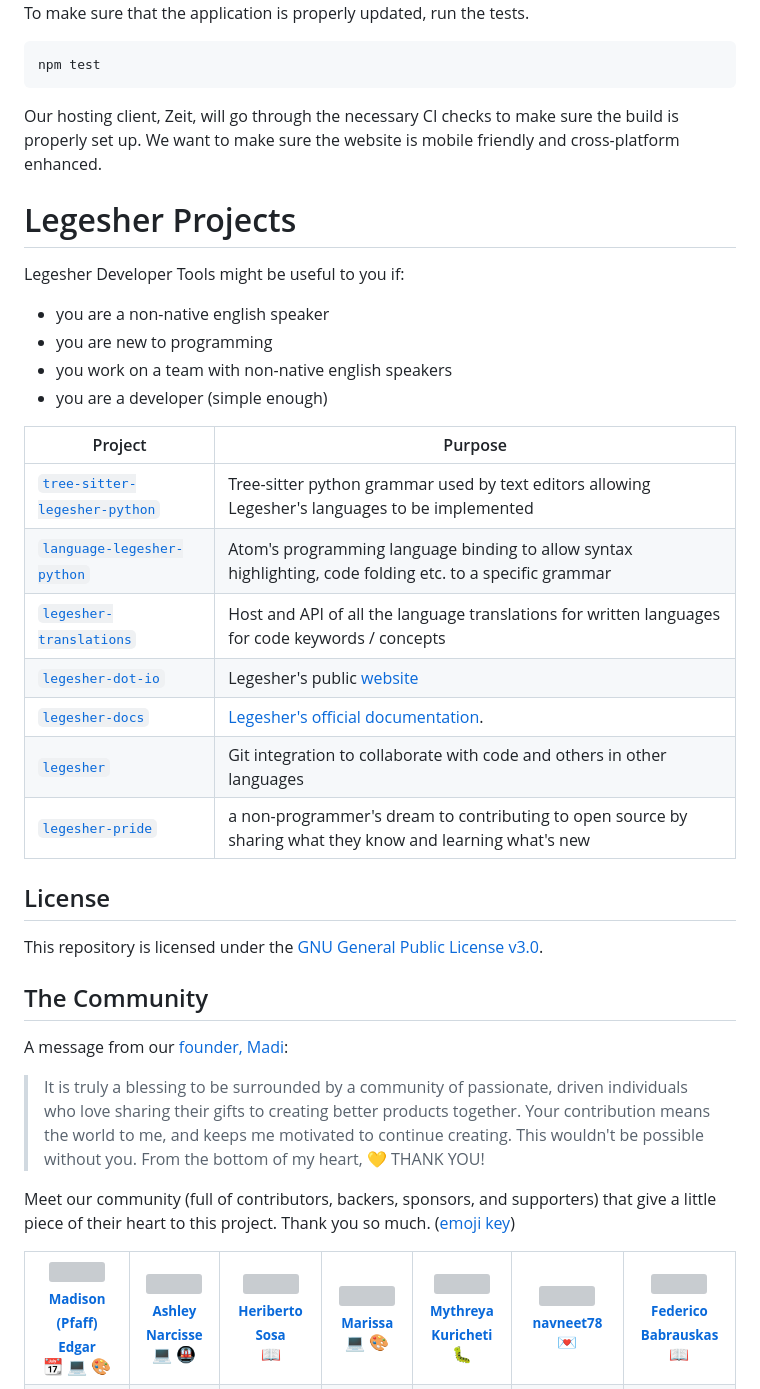
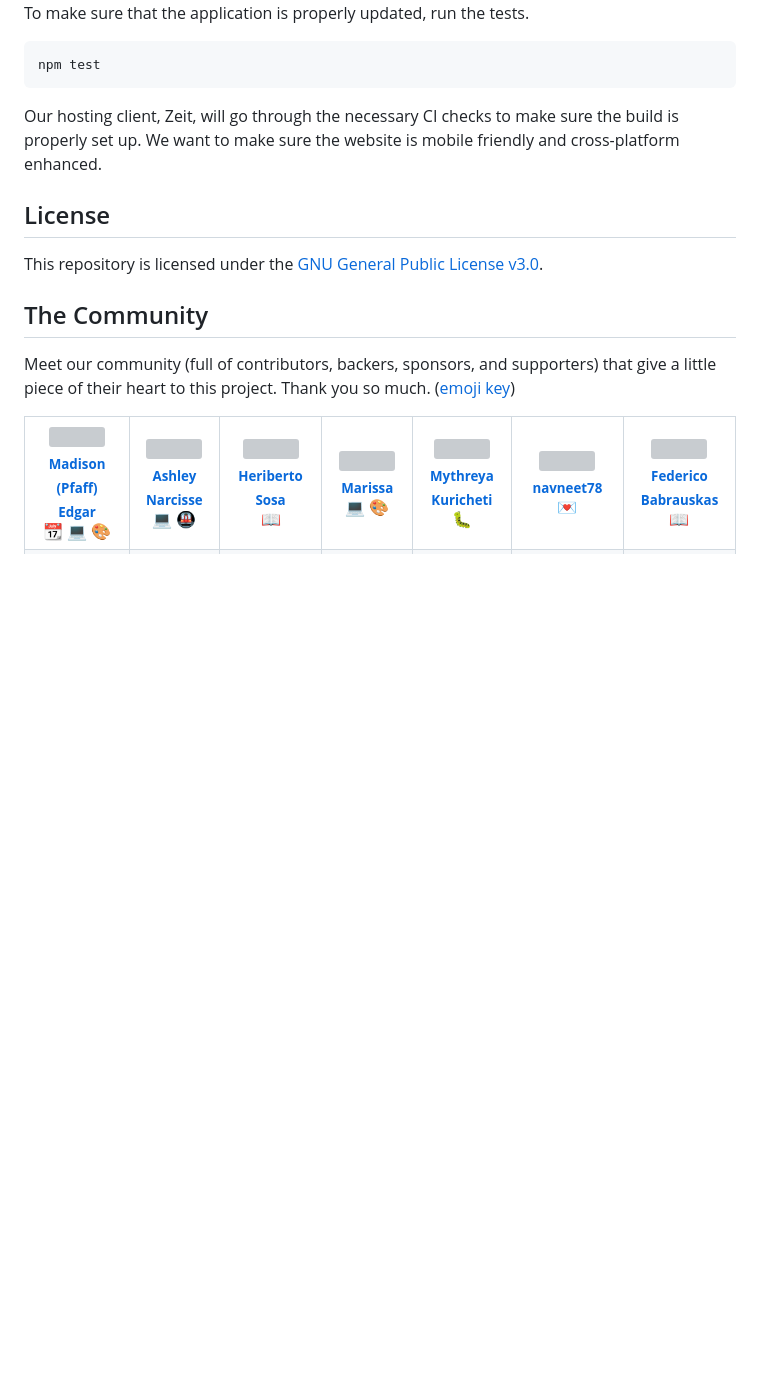
Before and after one commit to legesher/legesher-dot-io, a Markdown page: README.md, the part around the change. GitHub-like rendering; blank space fills up the shorter version; grey boxes are pictures that could not be loaded.

Commit message:
docs: update README.md

```diff
--- a/README.md
+++ b/README.md
@@ -108,34 +108,11 @@ npm test
 
 Our hosting client, Zeit, will go through the necessary CI checks to make sure the build is properly set up. We want to make sure the website is mobile friendly and cross-platform enhanced.
 
-# Legesher Projects
-
-Legesher Developer Tools might be useful to you if:
-
-- you are a non-native english speaker
-- you are new to programming
-- you work on a team with non-native english speakers
-- you are a developer (simple enough)
-
-| Project                                                                                  | Purpose                                                                                                   |
-| ---------------------------------------------------------------------------------------- | --------------------------------------------------------------------------------------------------------- |
-| [`tree-sitter-legesher-python`](https://github.com/legesher/tree-sitter-legesher-python) | Tree-sitter python grammar used by text editors allowing Legesher's languages to be implemented           |
-| [`language-legesher-python`](https://github.com/legesher/language-legesher-python)       | Atom's programming language binding to allow syntax highlighting, code folding etc. to a specific grammar |
-| [`legesher-translations`](https://github.com/legesher/legesher-translations)             | Host and API of all the language translations for written languages for code keywords / concepts          |
-| [`legesher-dot-io`](https://github.com/legesher/legesher-dot-io)                         | Legesher's public [website](https://legesher.io)                                                          |
-| [`legesher-docs`](https://github.com/legesher/legesher-docs)                             | [Legesher's official documentation](https://docs.legesher.io).                                            |
-| [`legesher`](https://github.com/legesher/legesher)                                       | Git integration to collaborate with code and others in other languages                                    |
-| [`legesher-pride`](https://github.com/legesher/legesher-pride)                           | a non-programmer's dream to contributing to open source by sharing what they know and learning what's new |
-
 ## License
 
 This repository is licensed under the [GNU General Public License v3.0](https://github.com/legesher/legesher-dot-io/blob/master/LICENSE).
 
 ## The Community
-
-A message from our [founder, Madi](https://www.instagram.com/withmadico/):
-
-> It is truly a blessing to be surrounded by a community of passionate, driven individuals who love sharing their gifts to creating better products together. Your contribution means the world to me, and keeps me motivated to continue creating. This wouldn't be possible without you. From the bottom of my heart, 💛 THANK YOU!
 
 Meet our community (full of contributors, backers, sponsors, and supporters) that give a little piece of their heart to this project. Thank you so much. ([emoji key](https://allcontributors.org/docs/en/emoji-key))
 
```
